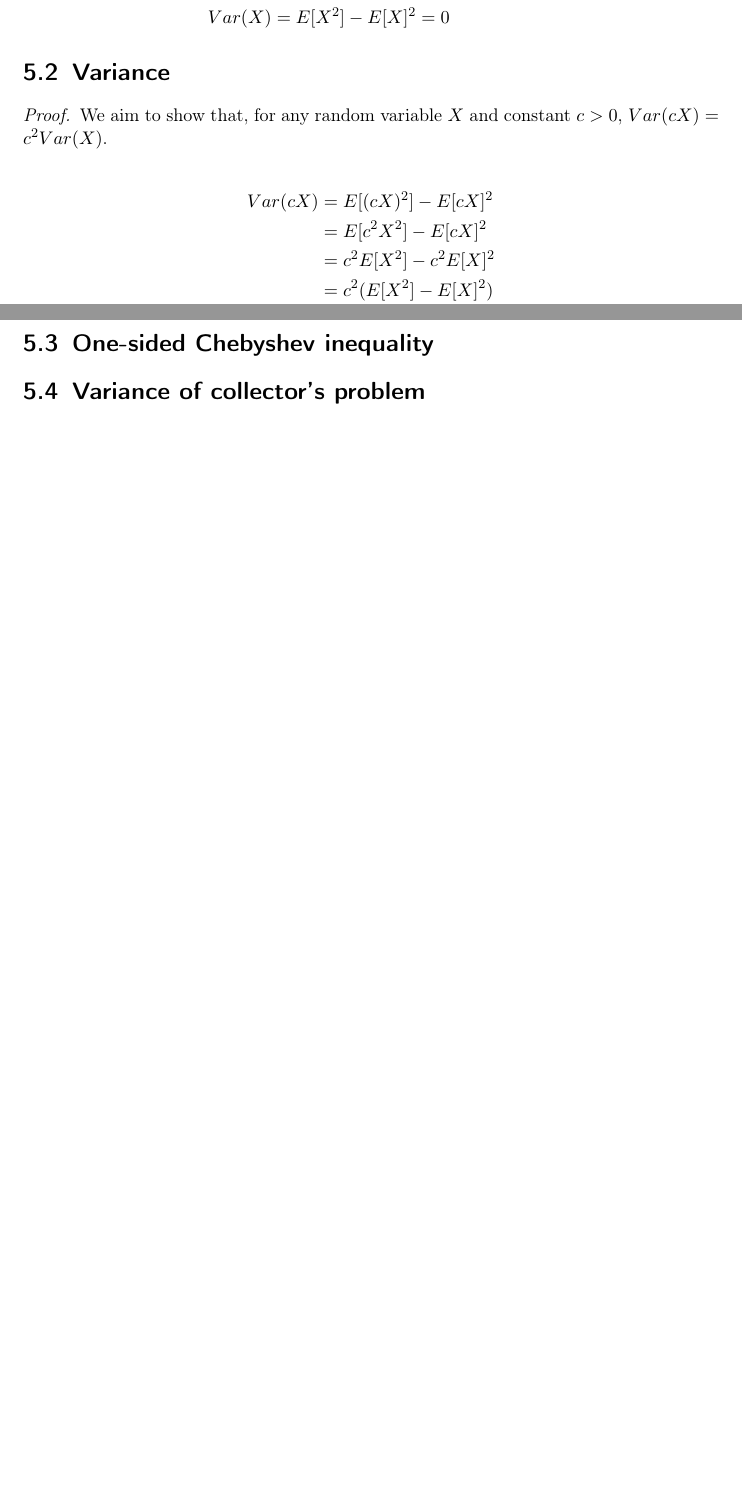
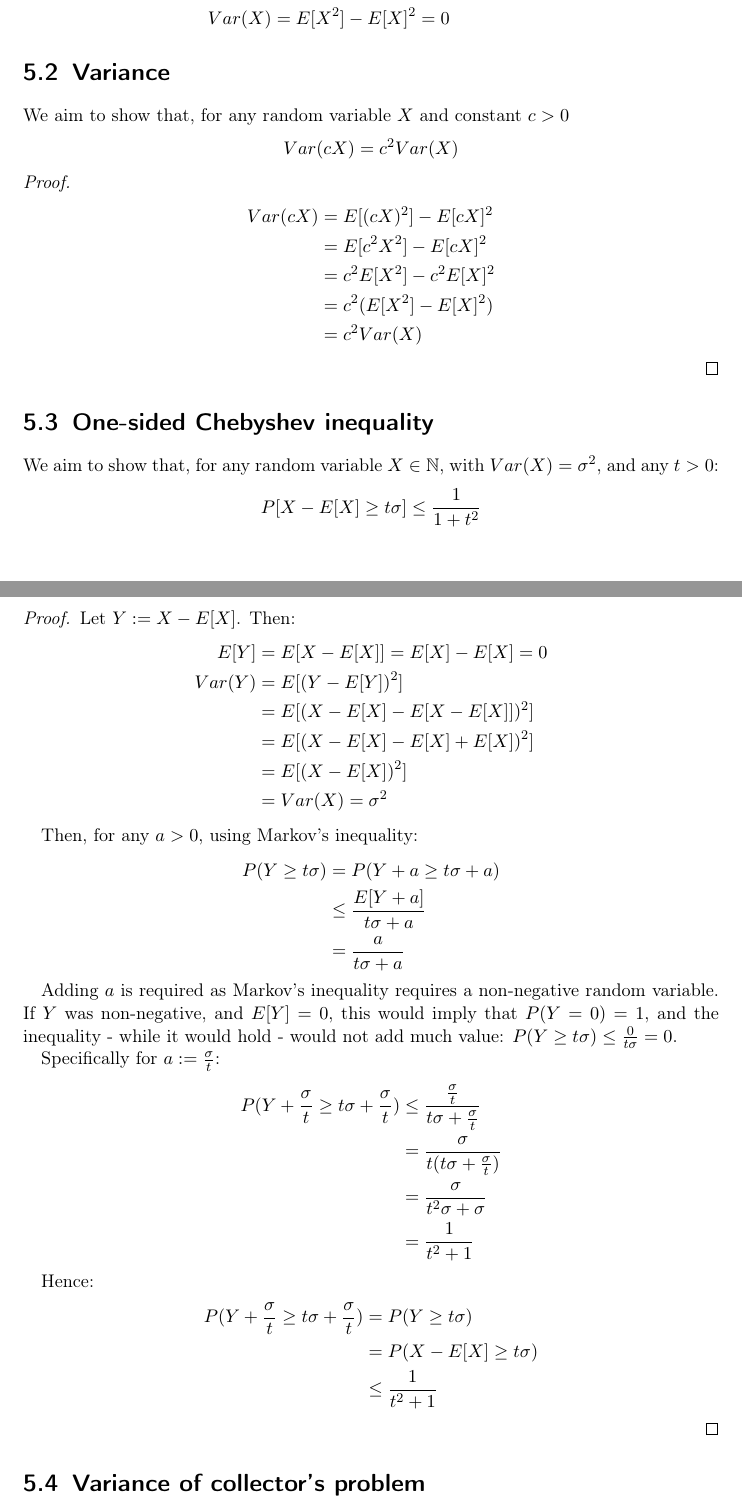
Before and after one commit to Lavode/451670-algorithmen-wahrscheinlichkeit-informationen, a LaTeX problem sheet (exercises/series_5/series.tex): two parts of pages 2 and 3 of 4, joined at a grey line, cut so that both start at the same text, the shorter picture padded with empty space. Compiled offline with pdfLaTeX.

Commit message:
Add exercise 5.3.

```diff
--- a/exercises/series_5/series.tex
+++ b/exercises/series_5/series.tex
@@ -123,6 +126,50 @@ And:
 \end{proof}
 
 \section{One-sided Chebyshev inequality}
+
+We aim to show that, for any random variable $X \in \mathbb{N}$, with $Var(X) = \sigma^2$, and any $t > 0$:
+\[
+	P[X - E[X] \geq t \sigma] \leq \frac{1}{1 + t^2}
+\]
+
+\begin{proof}
+	Let $Y := X - E[X]$. Then:
+	\begin{align*}
+		E[Y] & = E[X - E[X]] = E[X] - E[X] = 0 \\
+		Var(Y) & = E[(Y - E[Y])^2] \\
+		       & = E[(X - E[X] - E[X - E[X]])^2] \\
+		       & = E[(X - E[X] - E[X] + E[X])^2] \\
+		       & = E[(X - E[X])^2] \\
+		       & = Var(X) = \sigma^2
+	\end{align*}
+
+	Then, for any $a > 0$, using Markov's inequality:
+	\begin{align*}
+		P(Y \geq t \sigma) & = P(Y + a \geq t \sigma + a) \\
+				   & \leq \frac{E[Y + a]}{t \sigma + a} \\
+		     & = \frac{a}{t \sigma + a}
+	\end{align*}
+
+	Adding $a$ is required as Markov's inequality requires a non-negative
+	random variable. If $Y$ was non-negative, and $E[Y] = 0$, this would
+	imply that $P(Y = 0) = 1$, and the inequality - while it would hold -
+	would not add much value: $P(Y \geq t \sigma) \leq \frac{0}{t \sigma} = 0$.
+
+	Specifically for $a := \frac{\sigma}{t}$:
+	\begin{align*}
+		P(Y + \frac{\sigma}{t} \geq t \sigma + \frac{\sigma}{t}) & \leq \frac{\frac{\sigma}{t}}{t \sigma + \frac{\sigma}{t}} \\
+		& = \frac{\sigma}{t (t \sigma + \frac{\sigma}{t})} \\
+		& = \frac{\sigma}{t^2 \sigma + \sigma} \\
+		& = \frac{1}{t^2 + 1}
+	\end{align*}
+
+	Hence:
+	\begin{align*}
+		P(Y + \frac{\sigma}{t} \geq t \sigma + \frac{\sigma}{t}) & = P(Y \geq t \sigma) \\
+		& = P(X - E[X] \geq t \sigma) \\
+		& \leq \frac{1}{t^2 + 1}
+	\end{align*}
+\end{proof}
 
 \section{Variance of collector's problem}
 
```
Also changed, not shown: exercises/series_5/series.tex (7 more changed lines).
